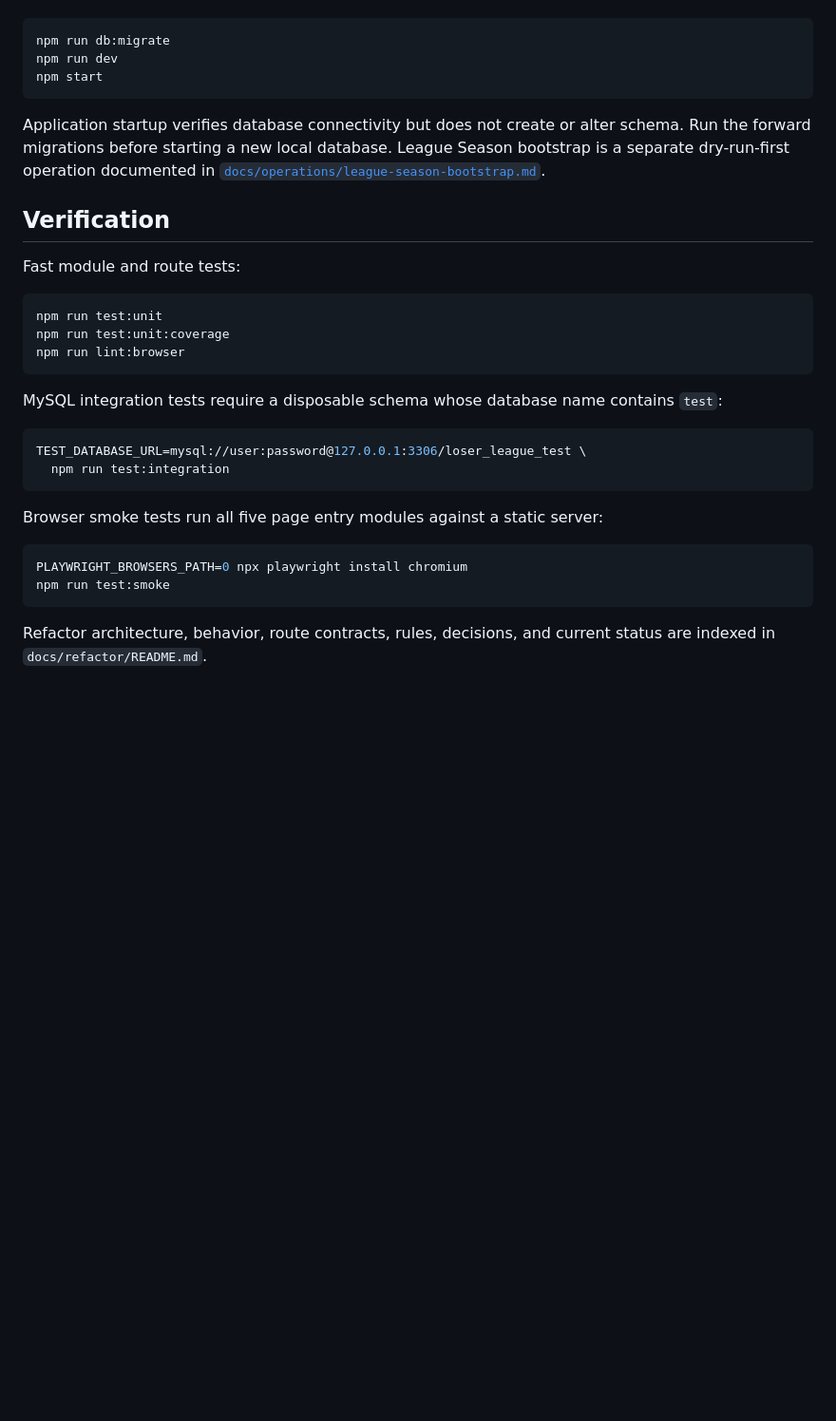
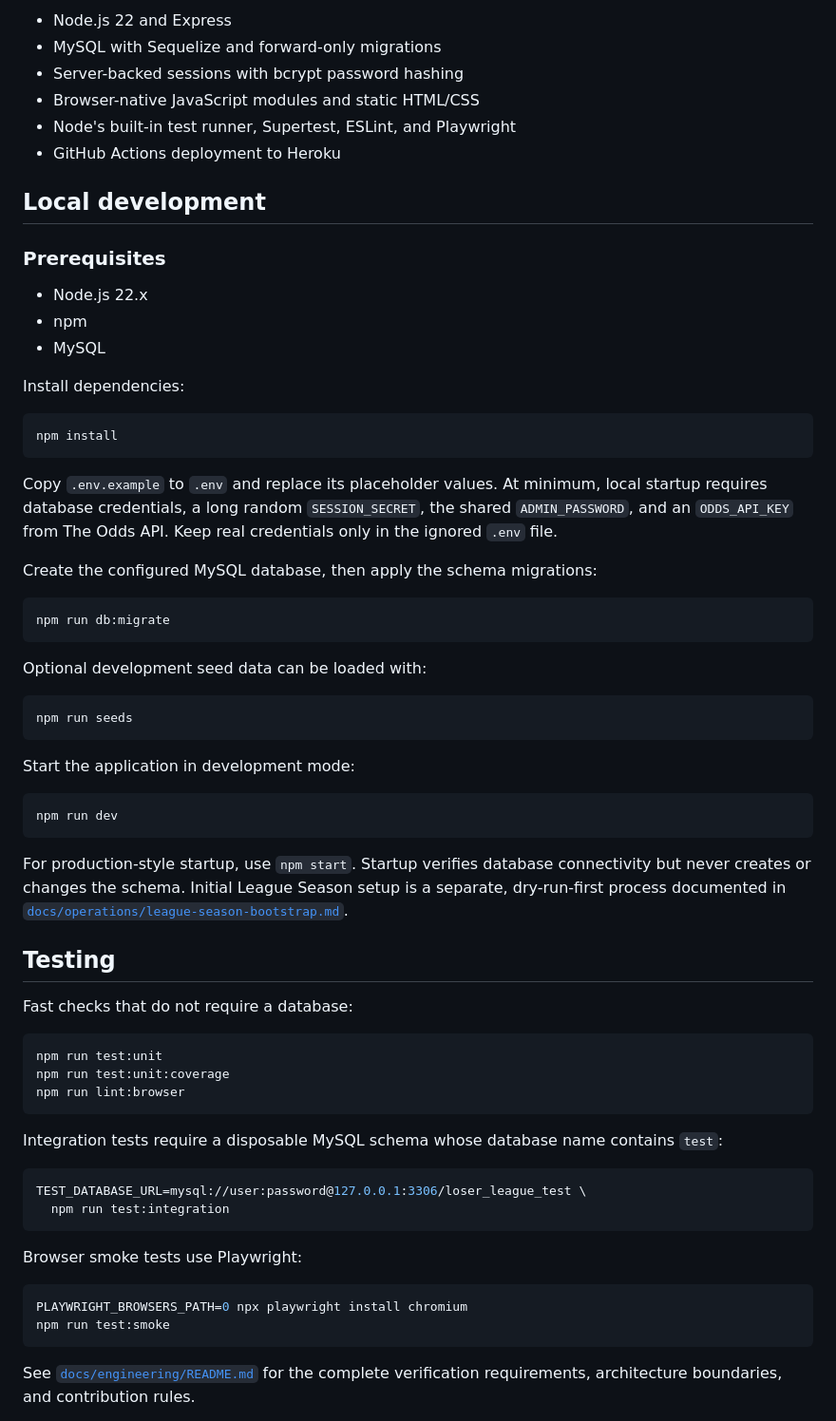
Before and after one commit to andydhpkp/loser-league, a Markdown page: README.md, the part around one of its changes. Shown at 95% size. Drawn GitHub-style; blank space fills up the shorter version.

````diff
--- a/README.md
+++ b/README.md
@@ -52,18 +75,55 @@ Development and production commands:
+- Node.js 22 and Express
+- MySQL with Sequelize and forward-only migrations
+- Server-backed sessions with bcrypt password hashing
+- Browser-native JavaScript modules and static HTML/CSS
+- Node's built-in test runner, Supertest, ESLint, and Playwright
+- GitHub Actions deployment to Heroku
+
+## Local development
+
+### Prerequisites
+
+- Node.js 22.x
+- npm
+- MySQL
+
+Install dependencies:
+
+```sh
+npm install
+```
+
+Copy `.env.example` to `.env` and replace its placeholder values. At minimum,
+local startup requires database credentials, a long random `SESSION_SECRET`,
+the shared `ADMIN_PASSWORD`, and an `ODDS_API_KEY` from The Odds API. Keep real
+credentials only in the ignored `.env` file.
+
+Create the configured MySQL database, then apply the schema migrations:
 
 ```sh
 npm run db:migrate
-npm run dev
-npm start
 ```
 
-Application startup verifies database connectivity but does not create or alter
-schema. Run the forward migrations before starting a new local database. League
-Season bootstrap is a separate dry-run-first operation documented in
+Optional development seed data can be loaded with:
+
+```sh
+npm run seeds
+```
+
+Start the application in development mode:
+
+```sh
+npm run dev
+```
+
+For production-style startup, use `npm start`. Startup verifies database
+connectivity but never creates or changes the schema. Initial League Season
+setup is a separate, dry-run-first process documented in
 [`docs/operations/league-season-bootstrap.md`](docs/operations/league-season-bootstrap.md).
 
-## Verification
+## Testing
 
-Fast module and route tests:
+Fast checks that do not require a database:
 
 ```sh
 npm run test:unit
@@ -71,7 +131,7 @@ npm run test:unit:coverage
 npm run lint:browser
 ```
 
-MySQL integration tests require a disposable schema whose database name
+Integration tests require a disposable MySQL schema whose database name
 contains `test`:
 
 ```sh
@@ -79,13 +139,13 @@ TEST_DATABASE_URL=mysql://user:password@127.0.0.1:3306/loser_league_test \
   npm run test:integration
 ```
 
-Browser smoke tests run all five page entry modules against a static server:
+Browser smoke tests use Playwright:
 
 ```sh
 PLAYWRIGHT_BROWSERS_PATH=0 npx playwright install chromium
 npm run test:smoke
 ```
 
-Refactor architecture, behavior, route contracts, rules, decisions, and current
-status are indexed in `docs/refactor/README.md`.
+See [`docs/engineering/README.md`](docs/engineering/README.md) for the complete
+verification requirements, architecture boundaries, and contribution rules.
 
````
Also changed, not shown: other parts of README.md (+81 -47 lines).
